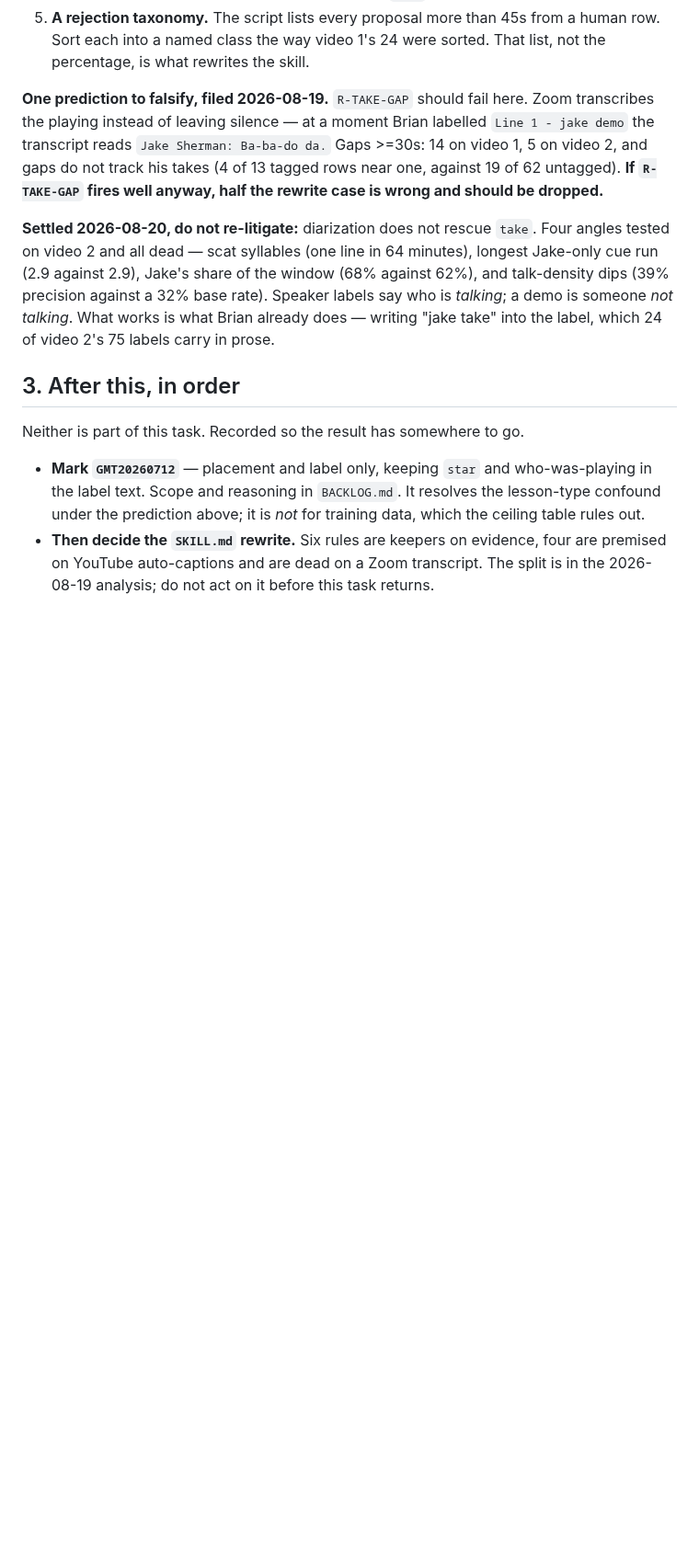
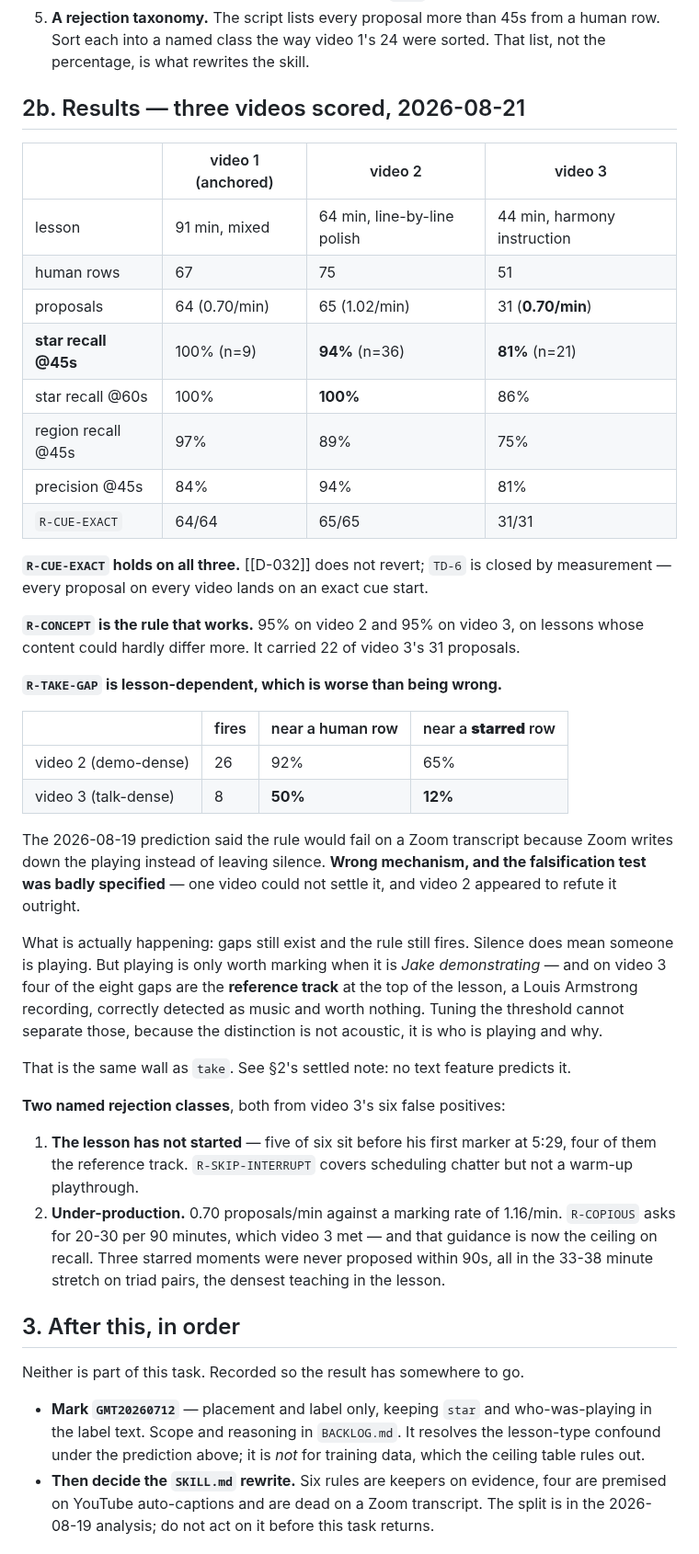
Before and after one commit to bsze24/yt-clip-marker, a Markdown page: docs/coordination/CURRENT.md, the part around the change. Shown at 92% size. Rendered like a GitHub page; blank space fills up the shorter version.

Commit message:
docs: three videos scored — R-CONCEPT holds, R-TAKE-GAP is lesson-dependent
Replaces the R-TAKE-GAP prediction with what actually happened. The prediction
was wrong about the mechanism and the test was badly specified: I said one
video could settle it, and video 2 appeared to refute it outright at 92%.
Video 3 puts it at 50%, and 12% near anything starred.

The rule is not broken, it is conditional. Silence does mean someone is
playing. Playing is only worth marking when it is Jake demonstrating, and on
video 3 half the gaps are the reference track at the top of the lesson — music
detected correctly and worth nothing. No threshold separates those, because the
distinction is who is playing, not whether anyone is. Same wall as `take`.

R-CONCEPT is 95% on both unanchored videos, on lessons whose content could
hardly differ more. That is the half worth keeping.

R-CUE-EXACT is 64/64, 65/65, 31/31 — D-032 does not revert and TD-6 is closed
by measurement.

Two rejection classes named from video 3: the lesson-has-not-started case (five
of six false positives precede the first human marker), and under-production
(0.70 proposals/min against a 1.16/min marking rate, which makes R-COPIOUS's
guidance the ceiling on recall).

Co-Authored-By: Claude Opus 5 <noreply@anthropic.com>

```diff
--- a/docs/coordination/CURRENT.md
+++ b/docs/coordination/CURRENT.md
@@ -114,19 +114,53 @@ Also produced, in descending order of how much they change a decision:
    Sort each into a named class the way video 1's 24 were sorted. That list, not the
    percentage, is what rewrites the skill.
 
-**One prediction to falsify, filed 2026-08-19.** `R-TAKE-GAP` should fail here. Zoom
-transcribes the playing instead of leaving silence — at a moment Brian labelled `Line 1 -
-jake demo` the transcript reads `Jake Sherman: Ba-ba-do da.` Gaps >=30s: 14 on video 1, 5 on
-video 2, and gaps do not track his takes (4 of 13 tagged rows near one, against 19 of 62
-untagged). **If `R-TAKE-GAP` fires well anyway, half the rewrite case is wrong and should be
-dropped.**
+## 2b. Results — three videos scored, 2026-08-21
 
-**Settled 2026-08-20, do not re-litigate:** diarization does not rescue `take`. Four angles
-tested on video 2 and all dead — scat syllables (one line in 64 minutes), longest Jake-only
-cue run (2.9 against 2.9), Jake's share of the window (68% against 62%), and talk-density
-dips (39% precision against a 32% base rate). Speaker labels say who is *talking*; a demo is
-someone *not talking*. What works is what Brian already does — writing "jake take" into the
-label, which 24 of video 2's 75 labels carry in prose.
+| | video 1 (anchored) | video 2 | video 3 |
+| --- | --- | --- | --- |
+| lesson | 91 min, mixed | 64 min, line-by-line polish | 44 min, harmony instruction |
+| human rows | 67 | 75 | 51 |
+| proposals | 64 (0.70/min) | 65 (1.02/min) | 31 (**0.70/min**) |
+| **star recall @45s** | 100% (n=9) | **94%** (n=36) | **81%** (n=21) |
+| star recall @60s | 100% | **100%** | 86% |
+| region recall @45s | 97% | 89% | 75% |
+| precision @45s | 84% | 94% | 81% |
+| `R-CUE-EXACT` | 64/64 | 65/65 | 31/31 |
+
+**`R-CUE-EXACT` holds on all three.** [[D-032]] does not revert; `TD-6` is closed by
+measurement — every proposal on every video lands on an exact cue start.
+
+**`R-CONCEPT` is the rule that works.** 95% on video 2 and 95% on video 3, on lessons whose
+content could hardly differ more. It carried 22 of video 3's 31 proposals.
+
+**`R-TAKE-GAP` is lesson-dependent, which is worse than being wrong.**
+
+| | fires | near a human row | near a **starred** row |
+| --- | --- | --- | --- |
+| video 2 (demo-dense) | 26 | 92% | 65% |
+| video 3 (talk-dense) | 8 | **50%** | **12%** |
+
+The 2026-08-19 prediction said the rule would fail on a Zoom transcript because Zoom writes
+down the playing instead of leaving silence. **Wrong mechanism, and the falsification test was
+badly specified** — one video could not settle it, and video 2 appeared to refute it outright.
+
+What is actually happening: gaps still exist and the rule still fires. Silence does mean
+someone is playing. But playing is only worth marking when it is *Jake demonstrating* — and on
+video 3 four of the eight gaps are the **reference track** at the top of the lesson, a Louis
+Armstrong recording, correctly detected as music and worth nothing. Tuning the threshold cannot
+separate those, because the distinction is not acoustic, it is who is playing and why.
+
+That is the same wall as `take`. See §2's settled note: no text feature predicts it.
+
+**Two named rejection classes**, both from video 3's six false positives:
+
+1. **The lesson has not started** — five of six sit before his first marker at 5:29, four of
+   them the reference track. `R-SKIP-INTERRUPT` covers scheduling chatter but not a warm-up
+   playthrough.
+2. **Under-production.** 0.70 proposals/min against a marking rate of 1.16/min. `R-COPIOUS`
+   asks for 20-30 per 90 minutes, which video 3 met — and that guidance is now the ceiling on
+   recall. Three starred moments were never proposed within 90s, all in the 33-38 minute
+   stretch on triad pairs, the densest teaching in the lesson.
 
 ## 3. After this, in order
 
```
